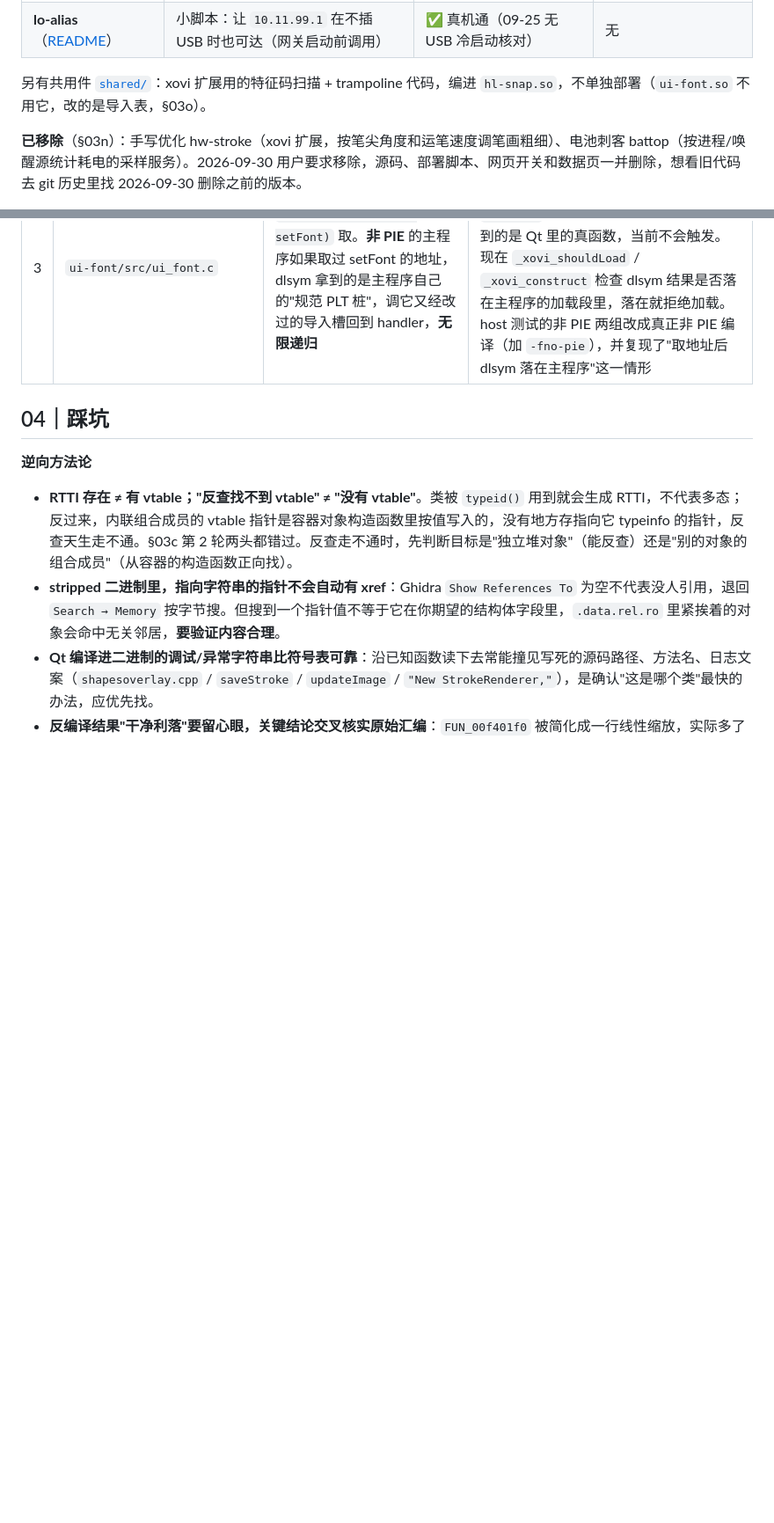
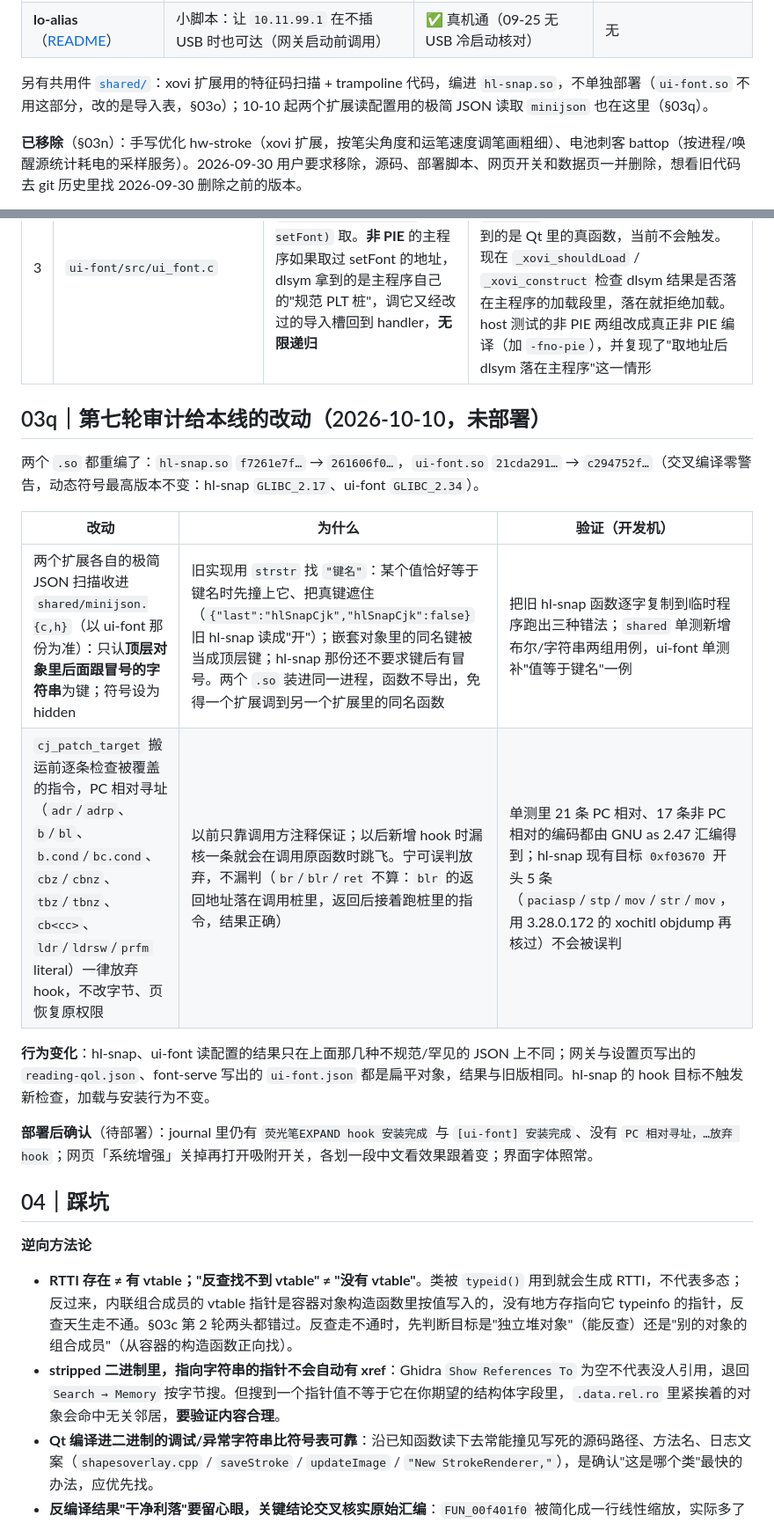
Before and after one commit to bbq191/cang-jie, a Markdown page: enhance/docs/reMarkable系统增强线白皮书.md, 2 parts joined by grey strips. Shown at 88% size. Rendered like a GitHub page; blank space fills up the shorter version.

```diff
--- a/enhance/docs/reMarkable系统增强线白皮书.md
+++ b/enhance/docs/reMarkable系统增强线白皮书.md
@@ -49,7 +49,7 @@
 | **font-serve**（路由见 [本线 README](../README.md)；原理在书架白皮书） | Web 服务（`127.0.0.1:8792`）：上传字体即装进 fontconfig，维护中文回退链；10-07 起也管界面字体 | ✅ 真机通 | 「其他 → xochitl」，重开字体菜单即可选 |
 | **lo-alias**（[README](../lo-alias/README.md)） | 小脚本：让 `10.11.99.1` 在不插 USB 时也可达（网关启动前调用） | ✅ 真机通（09-25 无 USB 冷启动核对） | 无 |
 
-另有共用件 [`shared/`](../shared/PROVENANCE.md)：xovi 扩展用的特征码扫描 + trampoline 代码，编进 `hl-snap.so`，不单独部署（`ui-font.so` 不用它，改的是导入表，§03o）。
+另有共用件 [`shared/`](../shared/PROVENANCE.md)：xovi 扩展用的特征码扫描 + trampoline 代码，编进 `hl-snap.so`，不单独部署（`ui-font.so` 不用这部分，改的是导入表，§03o）；10-10 起两个扩展读配置用的极简 JSON 读取 `minijson` 也在这里（§03q）。
 
 **已移除**（§03n）：手写优化 hw-stroke（xovi 扩展，按笔尖角度和运笔速度调笔画粗细）、电池刺客 battop（按进程/唤醒源统计耗电的采样服务）。2026-09-30 用户要求移除，源码、部署脚本、网页开关和数据页一并删除，想看旧代码去 git 历史里找 2026-09-30 删除之前的版本。
 
@@ -435,6 +435,19 @@ battop 早于这条线存在（08-27 电池审计后建的长期耗电追踪工
 | 2 | `shared/trampoline_patch.c` 的 `cj_patch_target` | 改写目标函数开头时把那一页改成**可读可写可执行（RWX）**，改完一直留着 | 改之前从 `/proc/self/maps` 记下原权限，写完跳转后恢复：原本 `r-x` 的代码页恢复成 `r-x`；原本就可写（例如别的扩展先改过）、横跨的两页权限不一致或查不到时保持 RWX（旧行为）；恢复失败只打日志、保持 RWX。别的扩展以后要改同一页，照样会自己先 `mprotect`。调用桩分配失败、放弃 hook 时同样恢复（同日补的口子：以前这条罕见路径会把页留在 RWX）。host 单测覆盖页内、跨页、原本 RWX、调用桩分配失败（测试链接时包一层 `mmap` 让它故意失败）四种情形；真机上这条失败路径不会走到，只靠单测 |
 | 3 | `ui-font/src/ui_font.c` | 原函数地址用 `dlsym(RTLD_DEFAULT, setFont)` 取。**非 PIE** 的主程序如果取过 setFont 的地址，dlsym 拿到的是主程序自己的"规范 PLT 桩"，调它又经改过的导入槽回到 handler，**无限递归** | 3.28.0.172 的 xochitl 确实是非 PIE（`ELF Type: EXEC`），但 `.dynsym` 里 setFont 的 `st_value` 是 0（没取过地址），dlsym 拿到的是 Qt 里的真函数，当前不会触发。现在 `_xovi_shouldLoad` / `_xovi_construct` 检查 dlsym 结果是否落在主程序的加载段里，落在就拒绝加载。host 测试的非 PIE 两组改成真正非 PIE 编译（加 `-fno-pie`），并复现了"取地址后 dlsym 落在主程序"这一情形 |
 
+## 03q｜第七轮审计给本线的改动（2026-10-10，**未部署**）
+
+两个 `.so` 都重编了：`hl-snap.so` `f7261e7f…` → `261606f0…`，`ui-font.so` `21cda291…` → `c294752f…`（交叉编译零警告，动态符号最高版本不变：hl-snap `GLIBC_2.17`、ui-font `GLIBC_2.34`）。
+
+| 改动 | 为什么 | 验证（开发机） |
+|---|---|---|
+| 两个扩展各自的极简 JSON 扫描收进 `shared/minijson.{c,h}`（以 ui-font 那份为准）：只认**顶层对象里后面跟冒号的字符串**为键；符号设为 hidden | 旧实现用 `strstr` 找 `"键名"`：某个值恰好等于键名时先撞上它、把真键遮住（`{"last":"hlSnapCjk","hlSnapCjk":false}` 旧 hl-snap 读成"开"）；嵌套对象里的同名键被当成顶层键；hl-snap 那份还不要求键后有冒号。两个 `.so` 装进同一进程，函数不导出，免得一个扩展调到另一个扩展里的同名函数 | 把旧 hl-snap 函数逐字复制到临时程序跑出三种错法；`shared` 单测新增布尔/字符串两组用例，ui-font 单测补"值等于键名"一例 |
+| `cj_patch_target` 搬运前逐条检查被覆盖的指令，PC 相对寻址（`adr`/`adrp`、`b`/`bl`、`b.cond`/`bc.cond`、`cbz`/`cbnz`、`tbz`/`tbnz`、`cb<cc>`、`ldr`/`ldrsw`/`prfm` literal）一律放弃 hook，不改字节、页恢复原权限 | 以前只靠调用方注释保证；以后新增 hook 时漏核一条就会在调用原函数时跳飞。宁可误判放弃，不漏判（`br`/`blr`/`ret` 不算：`blr` 的返回地址落在调用桩里，返回后接着跑桩里的指令，结果正确） | 单测里 21 条 PC 相对、17 条非 PC 相对的编码都由 GNU as 2.47 汇编得到；hl-snap 现有目标 `0xf03670` 开头 5 条（`paciasp`/`stp`/`mov`/`str`/`mov`，用 3.28.0.172 的 xochitl objdump 再核过）不会被误判 |
+
+**行为变化**：hl-snap、ui-font 读配置的结果只在上面那几种不规范/罕见的 JSON 上不同；网关与设置页写出的 `reading-qol.json`、font-serve 写出的 `ui-font.json` 都是扁平对象，结果与旧版相同。hl-snap 的 hook 目标不触发新检查，加载与安装行为不变。
+
+**部署后确认**（待部署）：journal 里仍有 `荧光笔EXPAND hook 安装完成` 与 `[ui-font] 安装完成`、没有 `PC 相对寻址，…放弃 hook`；网页「系统增强」关掉再打开吸附开关，各划一段中文看效果跟着变；界面字体照常。
+
 ## 04｜踩坑
 
 **逆向方法论**
```
Also changed, not shown: other parts of enhance/docs/reMarkable系统增强线白皮书.md (+2 -1 lines), enhance/shared/PROVENANCE.md (+2 -1 lines), packaging/README.md (+3 -2 lines).
